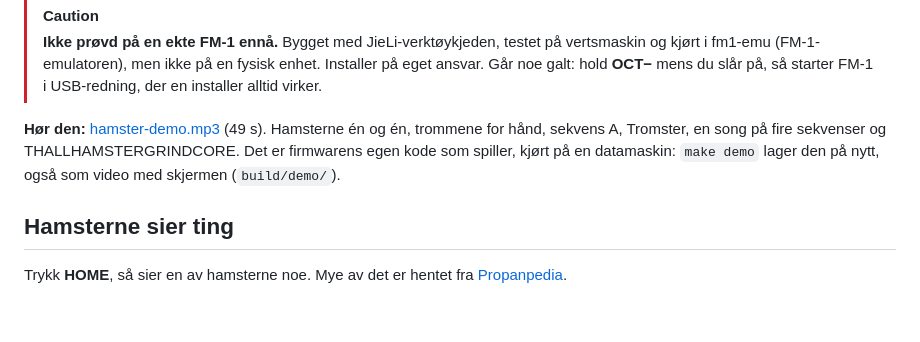
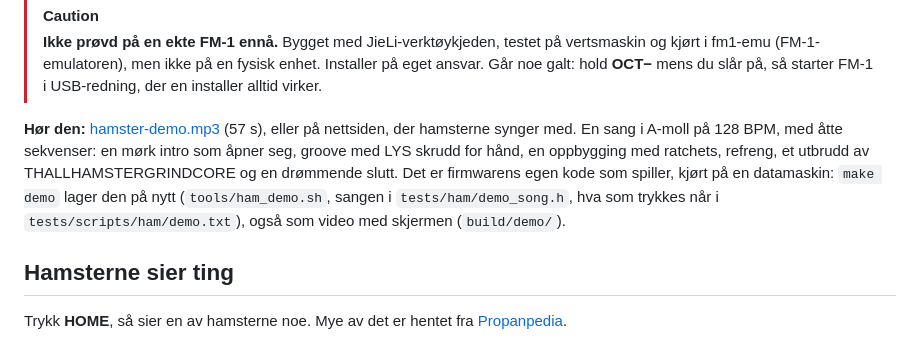
Before and after one commit to joakimskurk/fm1hamstersynth, a Markdown page: README.md, the part around the change. Rendered like a GitHub page; blank space fills up the shorter version.

```diff
--- a/README.md
+++ b/README.md
@@ -15,9 +15,11 @@ installere den på FM-1.
 > (FM-1-emulatoren), men ikke på en fysisk enhet. Installer på eget ansvar. Går noe galt: hold **OCT−** mens du slår
 > på, så starter FM-1 i USB-redning, der en installer alltid virker.
 
-**Hør den:** [hamster-demo.mp3](docs/hamster-demo.mp3) (49 s). Hamsterne én og én, trommene for hånd, sekvens A,
-Tromster, en song på fire sekvenser og THALLHAMSTERGRINDCORE. Det er firmwarens egen kode som spiller, kjørt på en
-datamaskin: `make demo` lager den på nytt, også som video med skjermen (`build/demo/`).
+**Hør den:** [hamster-demo.mp3](docs/hamster-demo.mp3) (57 s), eller på nettsiden, der hamsterne synger med. En sang i
+A-moll på 128 BPM, med åtte sekvenser: en mørk intro som åpner seg, groove med LYS skrudd for hånd, en oppbygging med
+ratchets, refreng, et utbrudd av THALLHAMSTERGRINDCORE og en drømmende slutt. Det er firmwarens egen kode som
+spiller, kjørt på en datamaskin: `make demo` lager den på nytt (`tools/ham_demo.sh`, sangen i `tests/ham/demo_song.h`,
+hva som trykkes når i `tests/scripts/ham/demo.txt`), også som video med skjermen (`build/demo/`).
 
 ## Hamsterne sier ting
 
```
Also changed, not shown: LICENSING.md (+1 -1 lines), docs/screens/ham-drummer.png (added), docs/screens/ham-strip.png (added), 13 other files.
